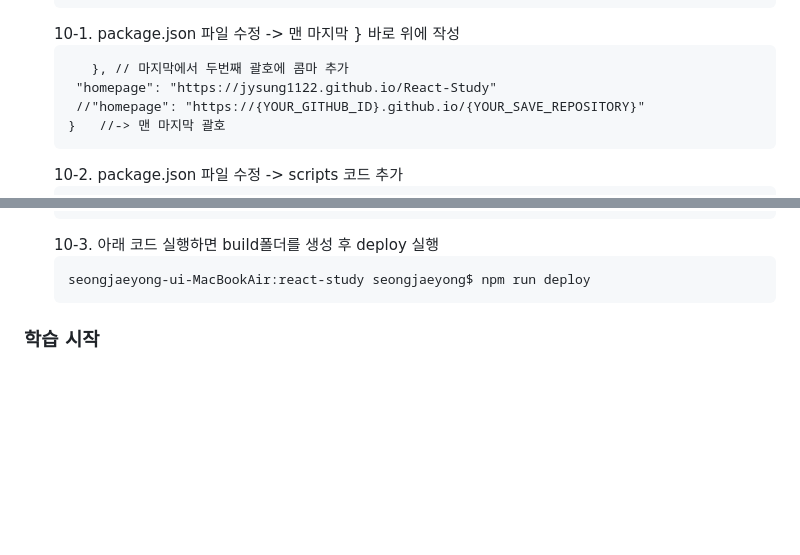
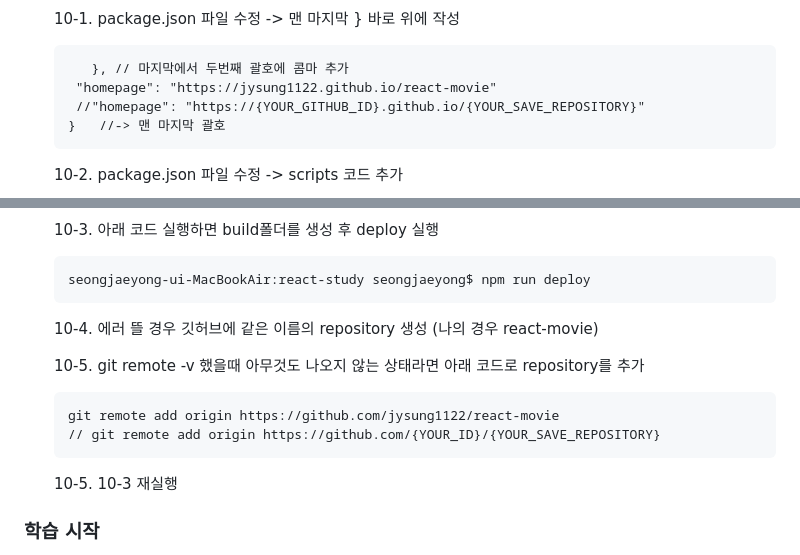
Before and after one commit to jysung1122/ReactStudy, a Markdown page: README.md, 2 parts joined by grey strips. GitHub-like rendering; blank space fills up the shorter version.

````diff
--- a/README.md
+++ b/README.md
@@ -72,7 +72,7 @@
     10-1. package.json 파일 수정 -> 맨 마지막 } 바로 위에 작성
        ```
           }, // 마지막에서 두번째 괄호에 콤마 추가
-        "homepage": "https://jysung1122.github.io/React-Study"
+        "homepage": "https://jysung1122.github.io/react-movie"
         //"homepage": "https://{YOUR_GITHUB_ID}.github.io/{YOUR_SAVE_REPOSITORY}"
       }   //-> 맨 마지막 괄호
        ```
@@ -92,6 +92,15 @@
        ```
        seongjaeyong-ui-MacBookAir:react-study seongjaeyong$ npm run deploy
        ```
+    10-4. 에러 뜰 경우 깃허브에 같은 이름의 repository 생성 (나의 경우 react-movie)
+
+    10-5. git remote -v 했을때 아무것도 나오지 않는 상태라면 아래 코드로 repository를 추가
+       ```
+       git remote add origin https://github.com/jysung1122/react-movie
+       // git remote add origin https://github.com/{YOUR_ID}/{YOUR_SAVE_REPOSITORY}
+       ```
+    10-5. 10-3 재실행
+
 
 ### 학습 시작
 1. useState에 이어서 useEffect 사용법
````
